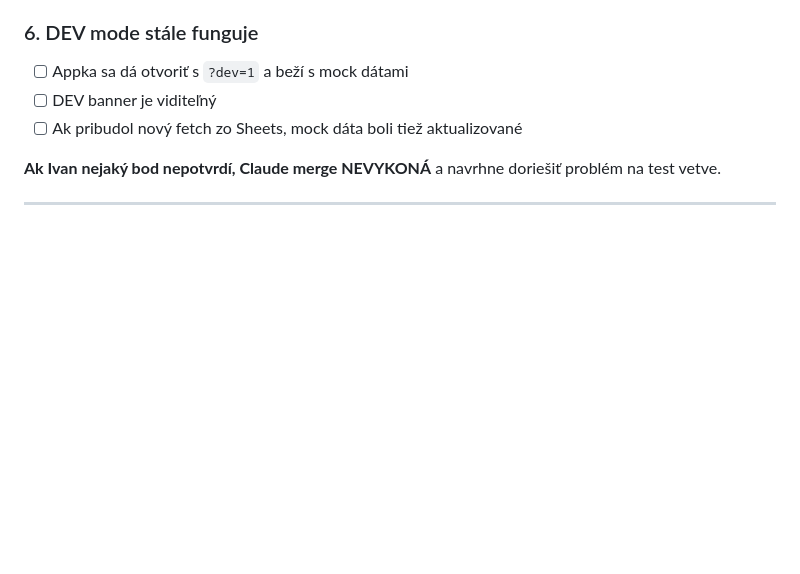
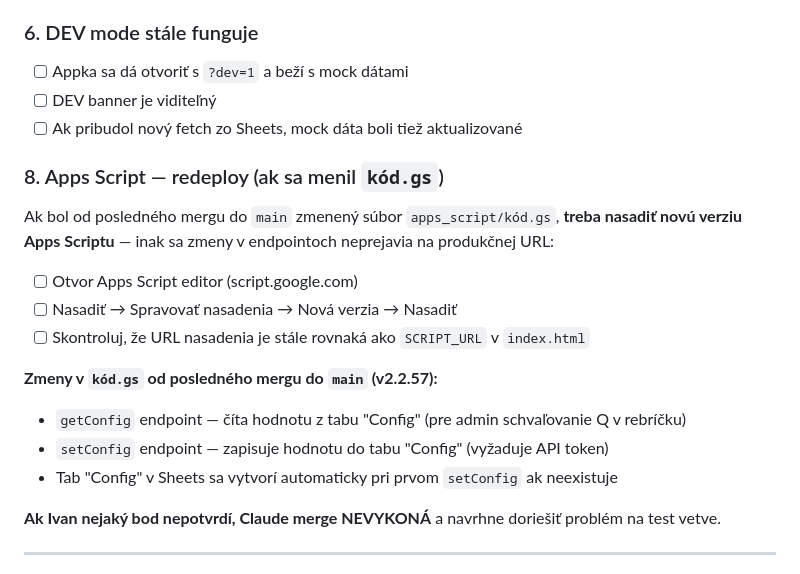
Before and after one commit to ikurilec/Potencial_GP, a Markdown page: CLAUDE.md, the part around the change. Drawn GitHub-style; blank space fills up the shorter version.

Commit message:
v2.7.22: aktualizácia CLAUDE.md — pre-merge checklist Apps Script redeploy

```diff
--- a/CLAUDE.md
+++ b/CLAUDE.md
@@ -951,6 +951,17 @@ Appka má hotový systém "Čo je nové" — zobrazí sa každému používateľ
 - [ ] DEV banner je viditeľný
 - [ ] Ak pribudol nový fetch zo Sheets, mock dáta boli tiež aktualizované
 
+### 8. Apps Script — redeploy (ak sa menil `kód.gs`)
+Ak bol od posledného mergu do `main` zmenený súbor `apps_script/kód.gs`, **treba nasadiť novú verziu Apps Scriptu** — inak sa zmeny v endpointoch neprejavia na produkčnej URL:
+- [ ] Otvor Apps Script editor (script.google.com)
+- [ ] Nasadiť → Spravovať nasadenia → Nová verzia → Nasadiť
+- [ ] Skontroluj, že URL nasadenia je stále rovnaká ako `SCRIPT_URL` v `index.html`
+
+**Zmeny v `kód.gs` od posledného mergu do `main` (v2.2.57):**
+- `getConfig` endpoint — číta hodnotu z tabu "Config" (pre admin schvaľovanie Q v rebríčku)
+- `setConfig` endpoint — zapisuje hodnotu do tabu "Config" (vyžaduje API token)
+- Tab "Config" v Sheets sa vytvorí automaticky pri prvom `setConfig` ak neexistuje
+
 **Ak Ivan nejaký bod nepotvrdí, Claude merge NEVYKONÁ** a navrhne doriešiť problém na test vetve.
 
 ---
```
